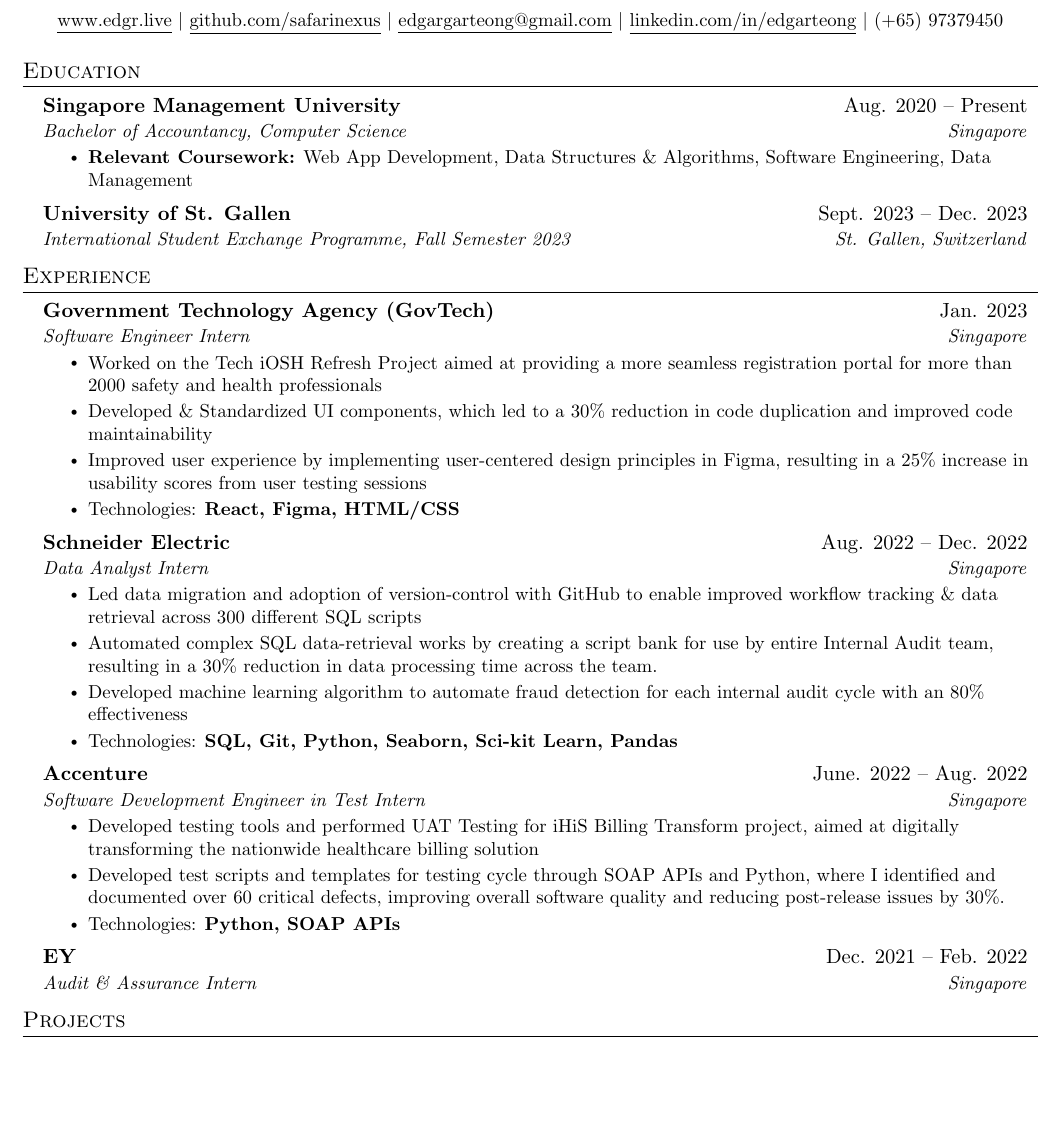
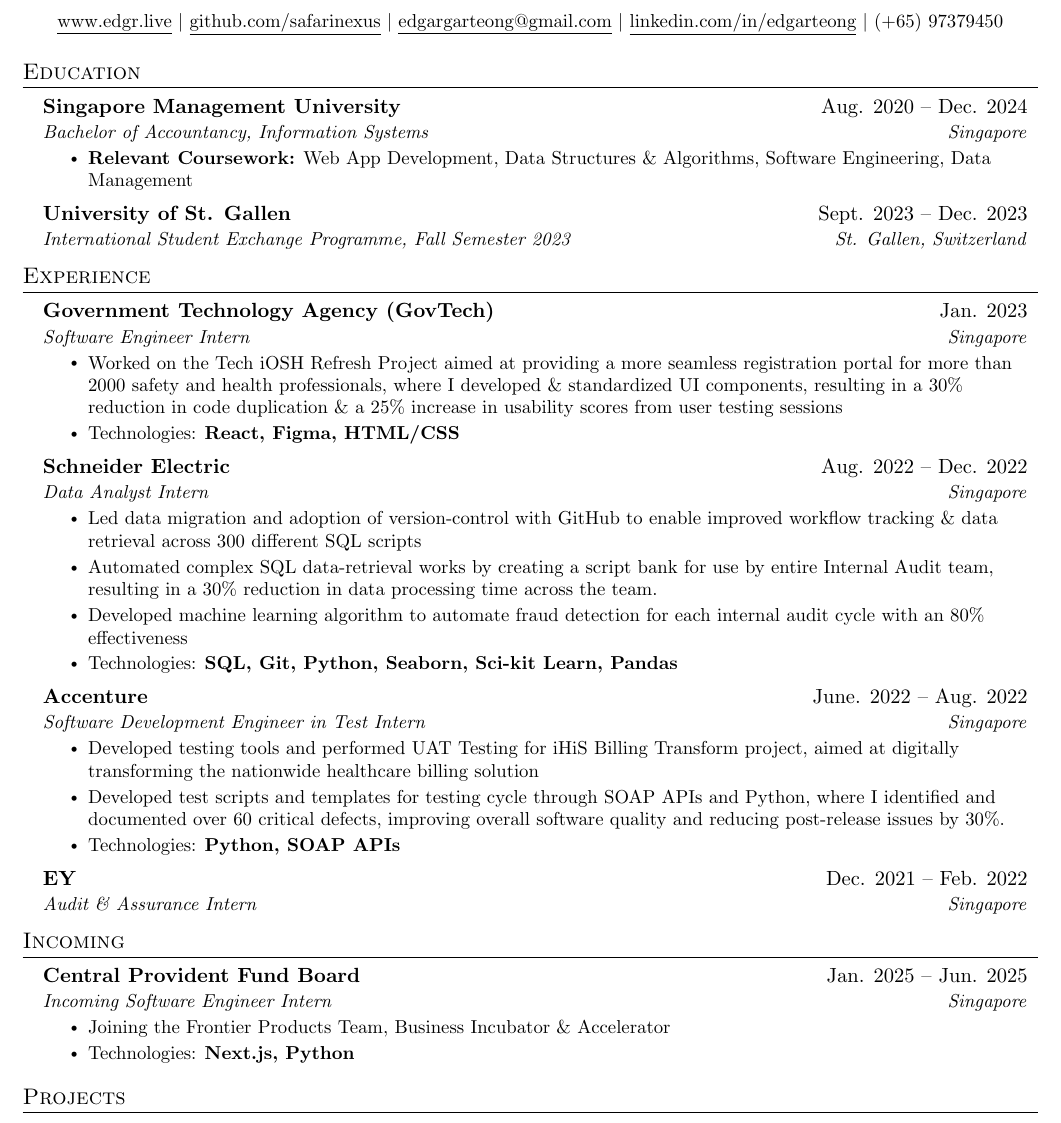
Before and after one commit to safarinexus/edgr-resume, a LaTeX CV (edgr_resume.tex): part of page 1 of 2, cut so that both start at the same text, the shorter picture padded with empty space. Compiled offline with pdfLaTeX.

Commit message:
updated resume

```diff
--- a/edgr_resume.tex
+++ b/edgr_resume.tex
@@ -135,8 +135,8 @@
 \section{Education}
   \resumeSubHeadingListStart
     \resumeSubheading
-      {Singapore Management University}{Aug. 2020 -- Present}
-      {Bachelor of Accountancy, Computer Science}{Singapore}
+      {Singapore Management University}{Aug. 2020 -- Dec. 2024}
+      {Bachelor of Accountancy, Information Systems}{Singapore}
       \resumeItemListStart
         \resumeItem{\textbf {Relevant Coursework:} Web App Development, Data Structures \& Algorithms, Software Engineering, Data Management}
       \resumeItemListEnd
@@ -164,9 +164,7 @@
       {Government Technology Agency (GovTech)}{Jan. 2023}
       {Software Engineer Intern}{Singapore}
       \resumeItemListStart
-        \resumeItem{Worked on the Tech iOSH Refresh Project aimed at providing a more seamless registration portal for more than 2000 safety and health professionals}
-        \resumeItem{Developed \& Standardized UI components, which led to a 30\% reduction in code duplication and improved code maintainability}
-        \resumeItem{Improved user experience by implementing user-centered design principles in Figma, resulting in a 25\% increase in usability scores from user testing sessions}
+        \resumeItem{Worked on the Tech iOSH Refresh Project aimed at providing a more seamless registration portal for more than 2000 safety and health professionals, where I developed \& standardized UI components, resulting in a 30\% reduction in code duplication \& a 25\% increase in usability scores from user testing sessions}
         \resumeItem{Technologies: \textbf{React, Figma, HTML/CSS}}
       \resumeItemListEnd
 
@@ -195,6 +193,19 @@
 
   \resumeSubHeadingListEnd
 
+
+%-----------INCOMING-----------
+\section{Incoming}
+  \resumeSubHeadingListStart
+    \resumeSubheading
+    {Central Provident Fund Board}{Jan. 2025 -- Jun. 2025}
+    {Incoming Software Engineer Intern}{Singapore}
+    \resumeItemListStart
+        \resumeItem{Joining the Frontier Products Team, Business Incubator \& Accelerator}
+        \resumeItem{Technologies: \textbf{Next.js, Python}}
+      \resumeItemListEnd
+
+  \resumeSubHeadingListEnd
 
 %-----------PROJECTS-----------
 \section{Projects}
```
Also changed, not shown: edgr_resume.pdf, edgr_resume.tex (4 more changed lines), 10 other files.
